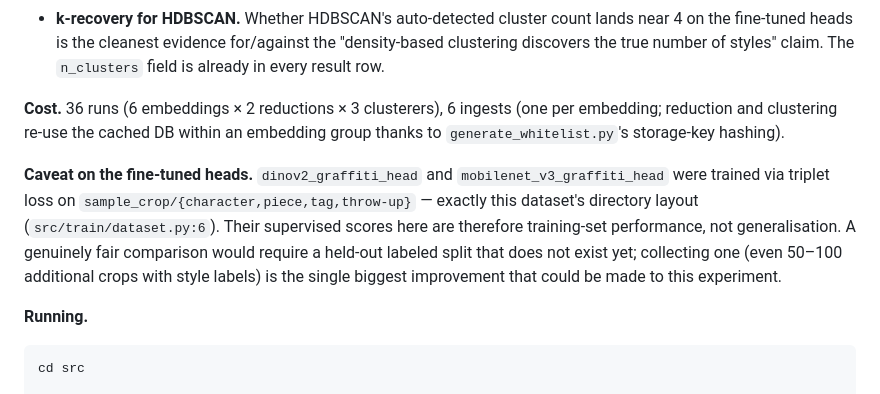
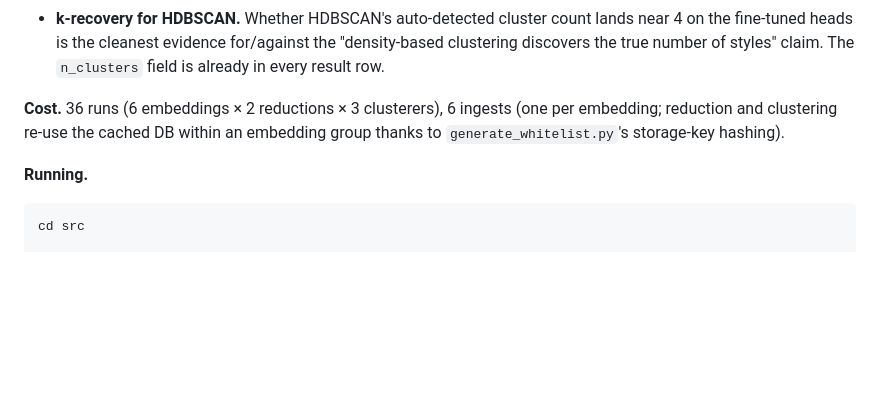
Before and after one commit to Luengor/tfm, a Markdown page: infos/experiments.md, the part around the change. Rendered like a GitHub page; blank space fills up the shorter version.

````diff
--- a/infos/experiments.md
+++ b/infos/experiments.md
@@ -470,15 +470,6 @@ human-labelled categories. Two derived analyses follow naturally:
 per embedding; reduction and clustering re-use the cached DB within an
 embedding group thanks to `generate_whitelist.py`'s storage-key hashing).
 
-**Caveat on the fine-tuned heads.** `dinov2_graffiti_head` and
-`mobilenet_v3_graffiti_head` were trained via triplet loss on
-`sample_crop/{character,piece,tag,throw-up}` — exactly this dataset's
-directory layout (`src/train/dataset.py:6`). Their supervised scores here are
-therefore training-set performance, not generalisation. A genuinely fair
-comparison would require a held-out labeled split that does not exist yet;
-collecting one (even 50–100 additional crops with style labels) is the
-single biggest improvement that could be made to this experiment.
-
 **Running.**
 
 ```bash
````
